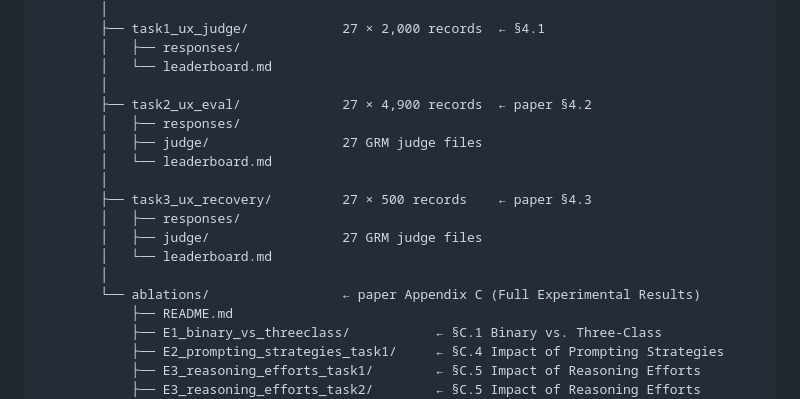
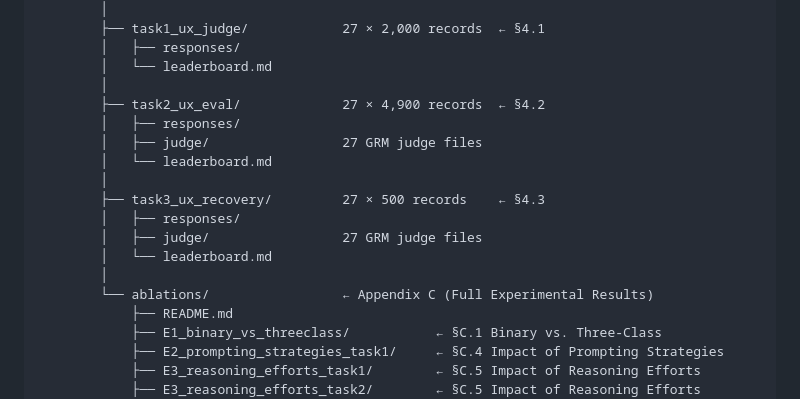
Before and after one commit to mengze-hong/UXBench, a Markdown page: README.md, the part around the change. Drawn GitHub-style.

```diff
--- a/README.md
+++ b/README.md
@@ -46,17 +46,17 @@ uxbench-v1.0-public/
         │   ├── responses/
         │   └── leaderboard.md
         │
-        ├── task2_ux_eval/             27 × 4,900 records  ← paper §4.2
+        ├── task2_ux_eval/             27 × 4,900 records  ← §4.2
         │   ├── responses/
         │   ├── judge/                 27 GRM judge files
         │   └── leaderboard.md
         │
-        ├── task3_ux_recovery/         27 × 500 records    ← paper §4.3
+        ├── task3_ux_recovery/         27 × 500 records    ← §4.3
         │   ├── responses/
         │   ├── judge/                 27 GRM judge files
         │   └── leaderboard.md
         │
-        └── ablations/                 ← paper Appendix C (Full Experimental Results)
+        └── ablations/                 ← Appendix C (Full Experimental Results)
             ├── README.md
             ├── E1_binary_vs_threeclass/           ← §C.1 Binary vs. Three-Class
             ├── E2_prompting_strategies_task1/     ← §C.4 Impact of Prompting Strategies
```
